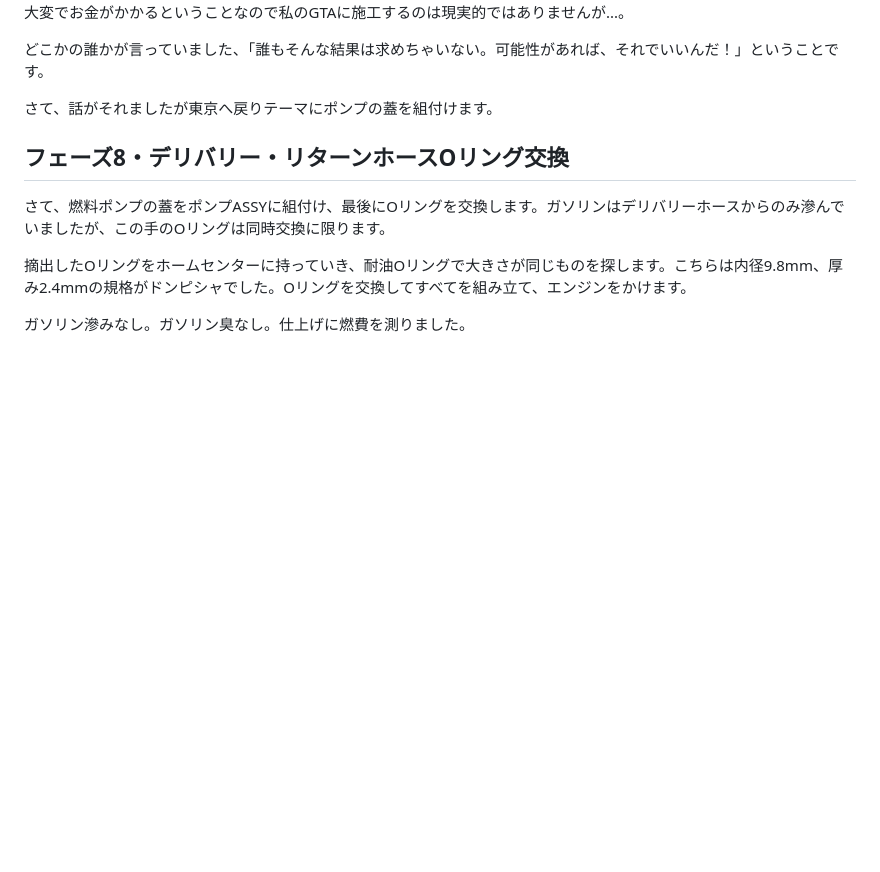
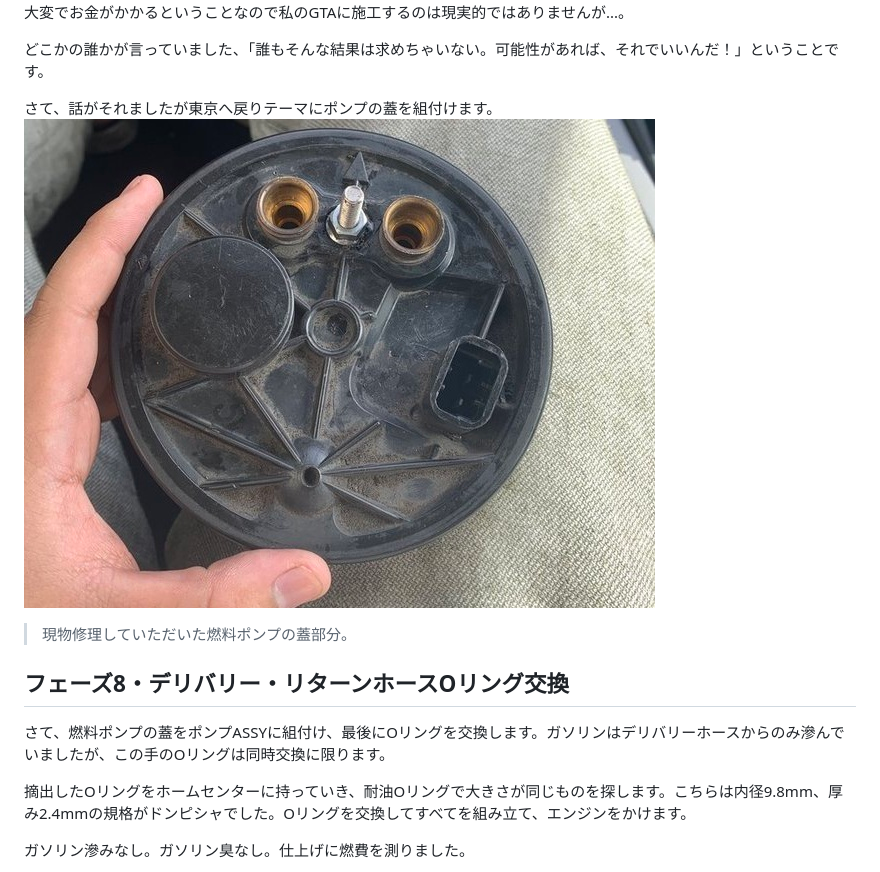
Before and after one commit to dolceWFC/Mypage, a Markdown page: blog/posts/thema-fuel-pipe-repair.md, the part around the change. GitHub-like rendering; blank space fills up the shorter version.

Commit message:
feat: 燃料ポンプの蓋部分の修理画像を追加

```diff
--- a/blog/posts/thema-fuel-pipe-repair.md
+++ b/blog/posts/thema-fuel-pipe-repair.md
@@ -141,6 +141,8 @@
 どこかの誰かが言っていました、「誰もそんな結果は求めちゃいない。可能性があれば、それでいいんだ！」ということです。
 
 さて、話がそれましたが東京へ戻りテーマにポンプの蓋を組付けます。
+![image.jpg](/blog/images/thema-fuel-pipe-repair/011.jpeg)
+> 現物修理していただいた燃料ポンプの蓋部分。
 
 ## フェーズ8・デリバリー・リターンホースOリング交換
 
```
